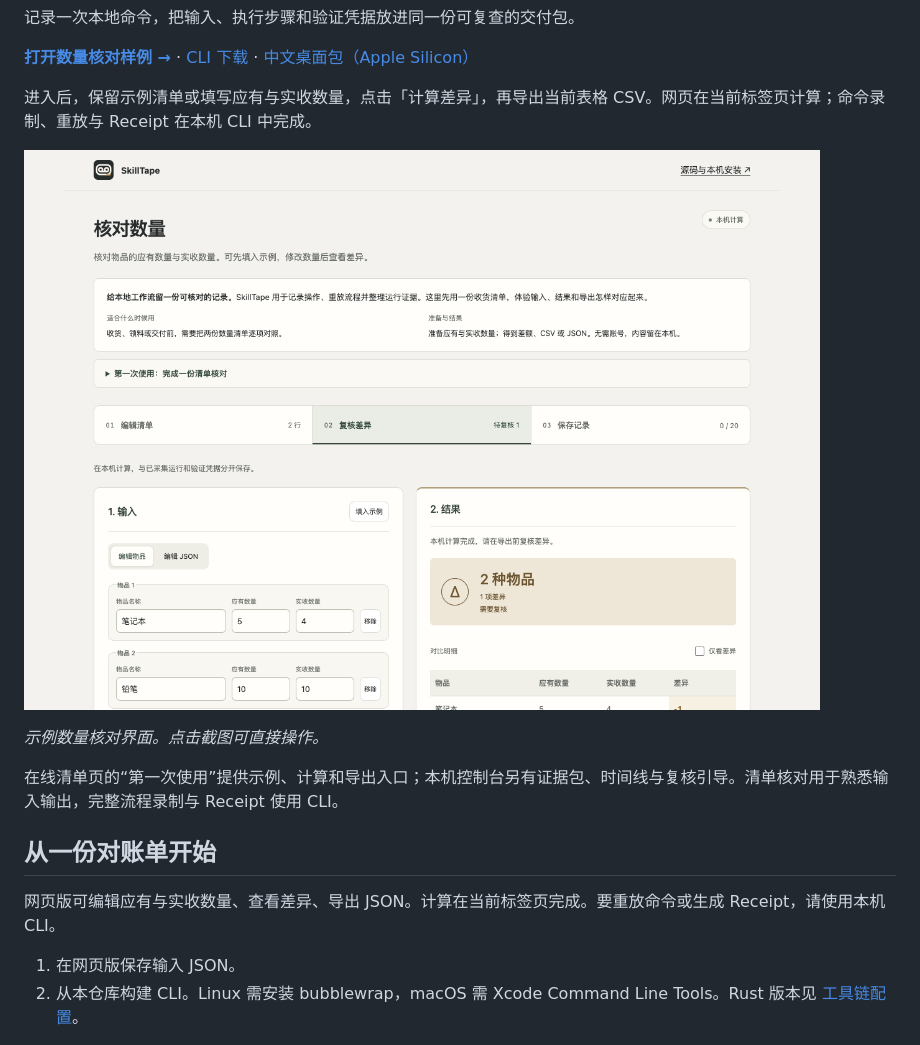
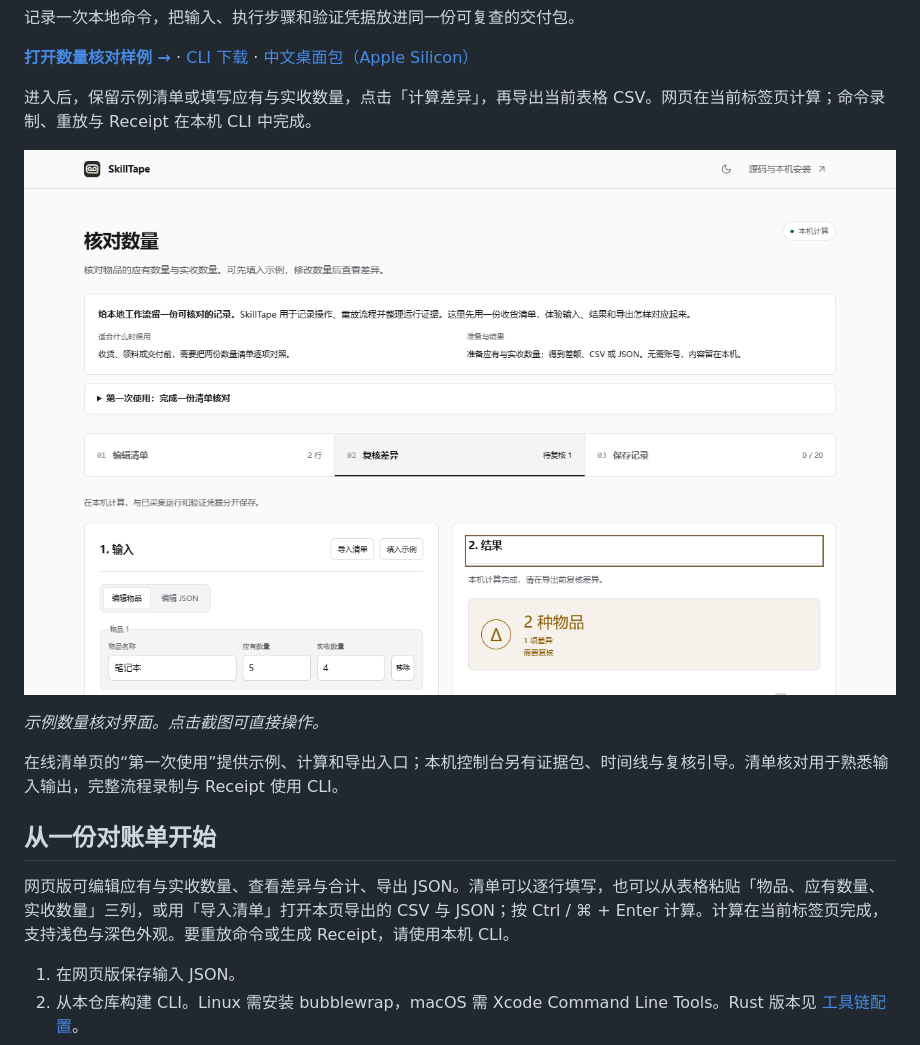
Before and after one commit to Chumaniac/skilltape, a Markdown page: README.md, the part around the change. Rendered like a GitHub page; pictures changed too: docs/preview/online.png.

```diff
--- a/README.md
+++ b/README.md
@@ -22,7 +22,7 @@
 
 ## 从一份对账单开始
 
-网页版可编辑应有与实收数量、查看差异、导出 JSON。计算在当前标签页完成。要重放命令或生成 Receipt，请使用本机 CLI。
+网页版可编辑应有与实收数量、查看差异与合计、导出 JSON。清单可以逐行填写，也可以从表格粘贴「物品、应有数量、实收数量」三列，或用「导入清单」打开本页导出的 CSV 与 JSON；按 Ctrl / ⌘ + Enter 计算。计算在当前标签页完成，支持浅色与深色外观。要重放命令或生成 Receipt，请使用本机 CLI。
 
 1. 在网页版保存输入 JSON。
 2. 从本仓库构建 CLI。Linux 需安装 bubblewrap，macOS 需 Xcode Command Line Tools。Rust 版本见 [工具链配置](rust-toolchain.toml)。
```
Also changed, not shown: README.en.md (+1 -1 lines), 8 other files.
